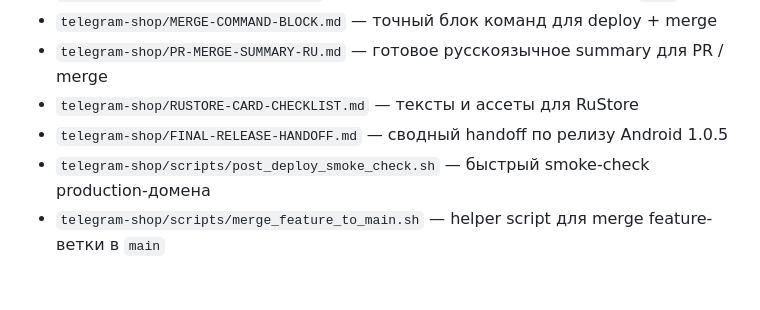
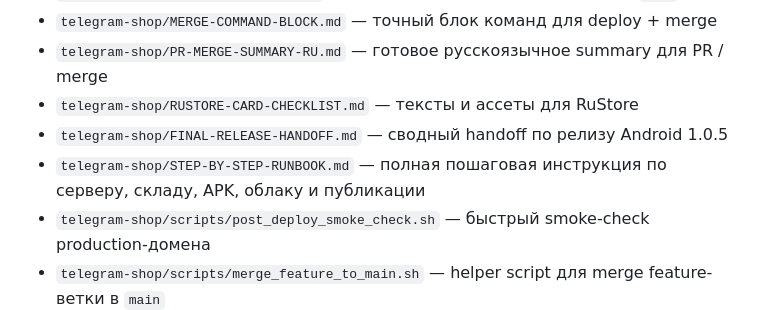
Before and after one commit to t9206921155-sys/Magazin_site_sklad_apk, a Markdown page: README.md, the part around the change. Drawn GitHub-style; blank space fills up the shorter version.

```diff
--- a/README.md
+++ b/README.md
@@ -71,6 +71,7 @@ docker compose up -d --build
 - `telegram-shop/PR-MERGE-SUMMARY-RU.md` — готовое русскоязычное summary для PR / merge
 - `telegram-shop/RUSTORE-CARD-CHECKLIST.md` — тексты и ассеты для RuStore
 - `telegram-shop/FINAL-RELEASE-HANDOFF.md` — сводный handoff по релизу Android 1.0.5
+- `telegram-shop/STEP-BY-STEP-RUNBOOK.md` — полная пошаговая инструкция по серверу, складу, APK, облаку и публикации
 - `telegram-shop/scripts/post_deploy_smoke_check.sh` — быстрый smoke-check production-домена
 - `telegram-shop/scripts/merge_feature_to_main.sh` — helper script для merge feature-ветки в `main`
 - `telegram-shop/scripts/release_status.sh` — быстрый вывод статуса релиза, версий и SHA-256
```
Also changed, not shown: telegram-shop/README.md (+3 -2 lines), telegram-shop/STEP-BY-STEP-RUNBOOK.md (added, +548 -0 lines).
